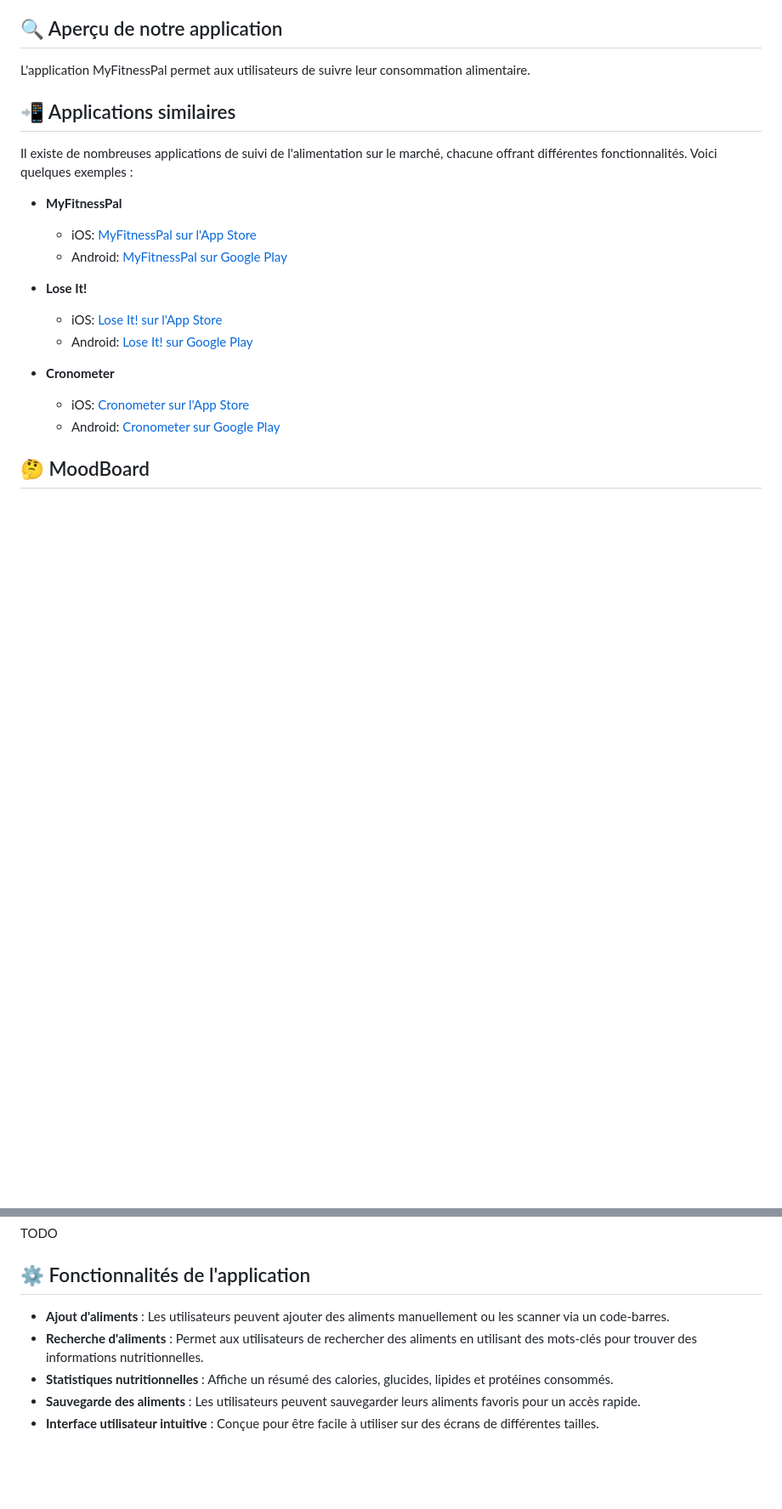
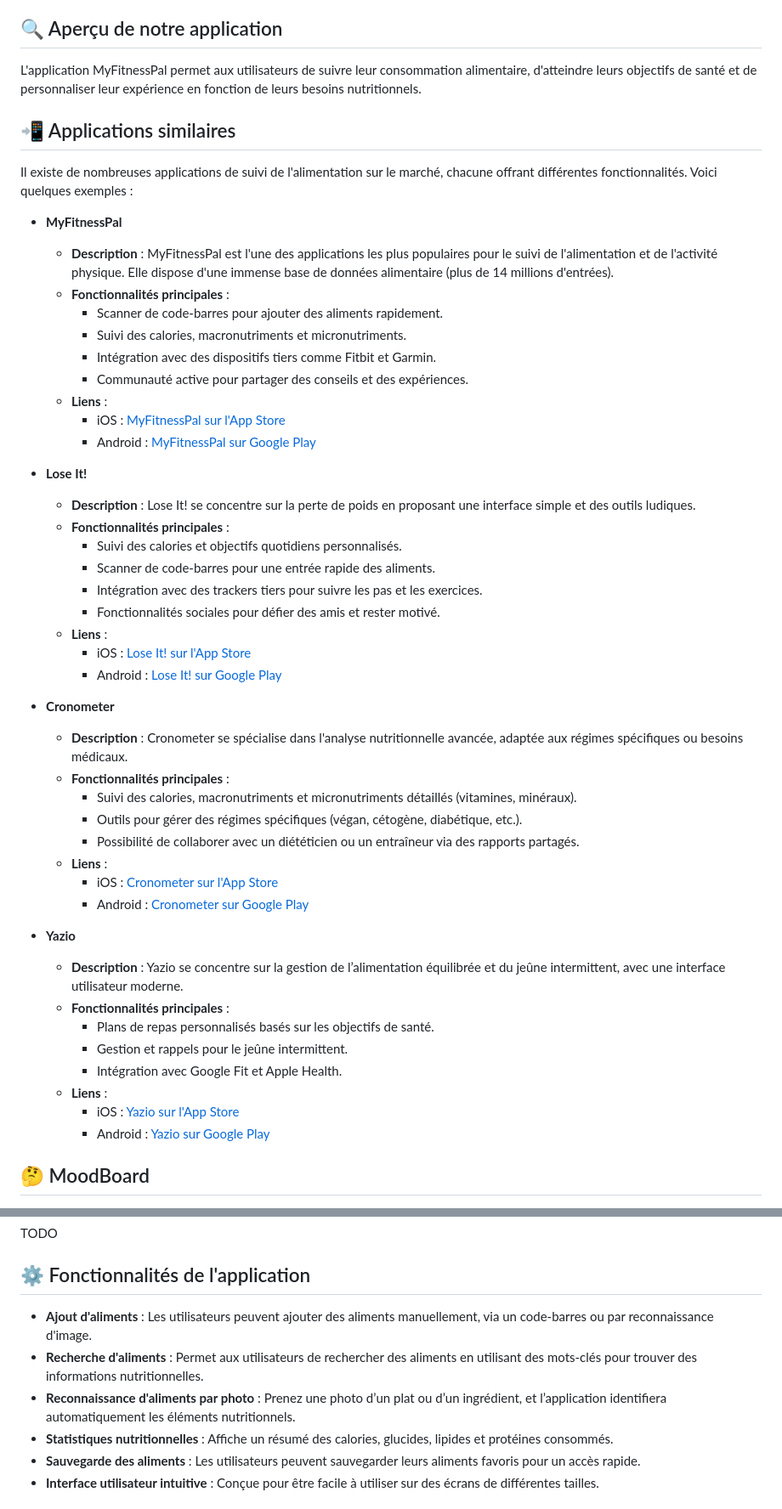
Before and after one commit to AymericJob/NutriTrack, a Markdown page: README.md, 2 parts joined by grey strips. Shown: that part at 85% size. GitHub-like rendering; blank space fills up the shorter version.

Commit message:
:white_check_mark: Update

```diff
--- a/README.md
+++ b/README.md
@@ -4,23 +4,53 @@ MyFitnessPal est une application Flutter conçue pour aider les utilisateurs à
 
 ## 🔍 Aperçu de notre application
 
-L'application MyFitnessPal permet aux utilisateurs de suivre leur consommation alimentaire.
+L'application MyFitnessPal permet aux utilisateurs de suivre leur consommation alimentaire, d'atteindre leurs objectifs de santé et de personnaliser leur expérience en fonction de leurs besoins nutritionnels.
 
 ## 📲 Applications similaires
 
 Il existe de nombreuses applications de suivi de l'alimentation sur le marché, chacune offrant différentes fonctionnalités. Voici quelques exemples :
 
 - **MyFitnessPal**
-    - iOS: [MyFitnessPal sur l'App Store](https://apps.apple.com/us/app/myfitnesspal/id568832228)
-    - Android: [MyFitnessPal sur Google Play](https://play.google.com/store/apps/details?id=com.myfitnesspal.android)
+    - **Description** : MyFitnessPal est l'une des applications les plus populaires pour le suivi de l'alimentation et de l'activité physique. Elle dispose d'une immense base de données alimentaire (plus de 14 millions d'entrées).
+    - **Fonctionnalités principales** :
+        - Scanner de code-barres pour ajouter des aliments rapidement.
+        - Suivi des calories, macronutriments et micronutriments.
+        - Intégration avec des dispositifs tiers comme Fitbit et Garmin.
+        - Communauté active pour partager des conseils et des expériences.
+    - **Liens** :
+        - iOS : [MyFitnessPal sur l'App Store](https://apps.apple.com/us/app/myfitnesspal/id568832228)
+        - Android : [MyFitnessPal sur Google Play](https://play.google.com/store/apps/details?id=com.myfitnesspal.android)
 
 - **Lose It!**
-    - iOS: [Lose It! sur l'App Store](https://apps.apple.com/us/app/lose-it/id297368587)
-    - Android: [Lose It! sur Google Play](https://play.google.com/store/apps/details?id=com.loseit)
+    - **Description** : Lose It! se concentre sur la perte de poids en proposant une interface simple et des outils ludiques.
+    - **Fonctionnalités principales** :
+        - Suivi des calories et objectifs quotidiens personnalisés.
+        - Scanner de code-barres pour une entrée rapide des aliments.
+        - Intégration avec des trackers tiers pour suivre les pas et les exercices.
+        - Fonctionnalités sociales pour défier des amis et rester motivé.
+    - **Liens** :
+        - iOS : [Lose It! sur l'App Store](https://apps.apple.com/us/app/lose-it/id297368587)
+        - Android : [Lose It! sur Google Play](https://play.google.com/store/apps/details?id=com.loseit)
 
 - **Cronometer**
-    - iOS: [Cronometer sur l'App Store](https://apps.apple.com/us/app/cronometer/id1049223637)
-    - Android: [Cronometer sur Google Play](https://play.google.com/store/apps/details?id=com.cronometer.android)
+    - **Description** : Cronometer se spécialise dans l'analyse nutritionnelle avancée, adaptée aux régimes spécifiques ou besoins médicaux.
+    - **Fonctionnalités principales** :
+        - Suivi des calories, macronutriments et micronutriments détaillés (vitamines, minéraux).
+        - Outils pour gérer des régimes spécifiques (végan, cétogène, diabétique, etc.).
+        - Possibilité de collaborer avec un diététicien ou un entraîneur via des rapports partagés.
+    - **Liens** :
+        - iOS : [Cronometer sur l'App Store](https://apps.apple.com/us/app/cronometer/id1049223637)
+        - Android : [Cronometer sur Google Play](https://play.google.com/store/apps/details?id=com.cronometer.android)
+
+- **Yazio**
+    - **Description** : Yazio se concentre sur la gestion de l’alimentation équilibrée et du jeûne intermittent, avec une interface utilisateur moderne.
+    - **Fonctionnalités principales** :
+        - Plans de repas personnalisés basés sur les objectifs de santé.
+        - Gestion et rappels pour le jeûne intermittent.
+        - Intégration avec Google Fit et Apple Health.
+    - **Liens** :
+        - iOS : [Yazio sur l'App Store](https://apps.apple.com/us/app/yazio/id946099227)
+        - Android : [Yazio sur Google Play](https://play.google.com/store/apps/details?id=com.yazio.android)
 
 ## 🤔 MoodBoard
 
@@ -37,8 +67,9 @@ TODO
 
 ## ⚙️ Fonctionnalités de l'application
 
-- **Ajout d'aliments** : Les utilisateurs peuvent ajouter des aliments manuellement ou les scanner via un code-barres.
+- **Ajout d'aliments** : Les utilisateurs peuvent ajouter des aliments manuellement, via un code-barres ou par reconnaissance d'image.
 - **Recherche d'aliments** : Permet aux utilisateurs de rechercher des aliments en utilisant des mots-clés pour trouver des informations nutritionnelles.
+- **Reconnaissance d'aliments par photo** : Prenez une photo d’un plat ou d’un ingrédient, et l’application identifiera automatiquement les éléments nutritionnels.
 - **Statistiques nutritionnelles** : Affiche un résumé des calories, glucides, lipides et protéines consommés.
 - **Sauvegarde des aliments** : Les utilisateurs peuvent sauvegarder leurs aliments favoris pour un accès rapide.
 - **Interface utilisateur intuitive** : Conçue pour être facile à utiliser sur des écrans de différentes tailles.
```
Also changed, not shown: other parts of README.md (+2 -1 lines).
